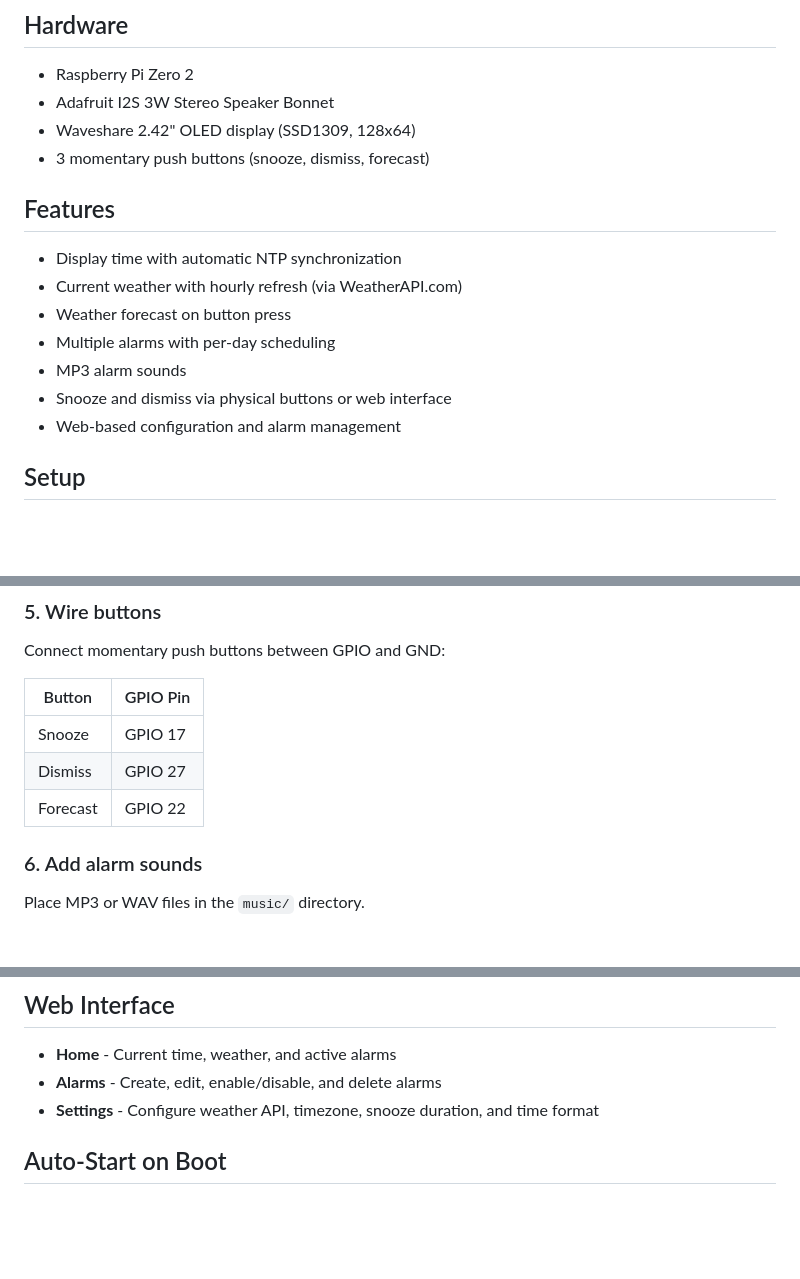
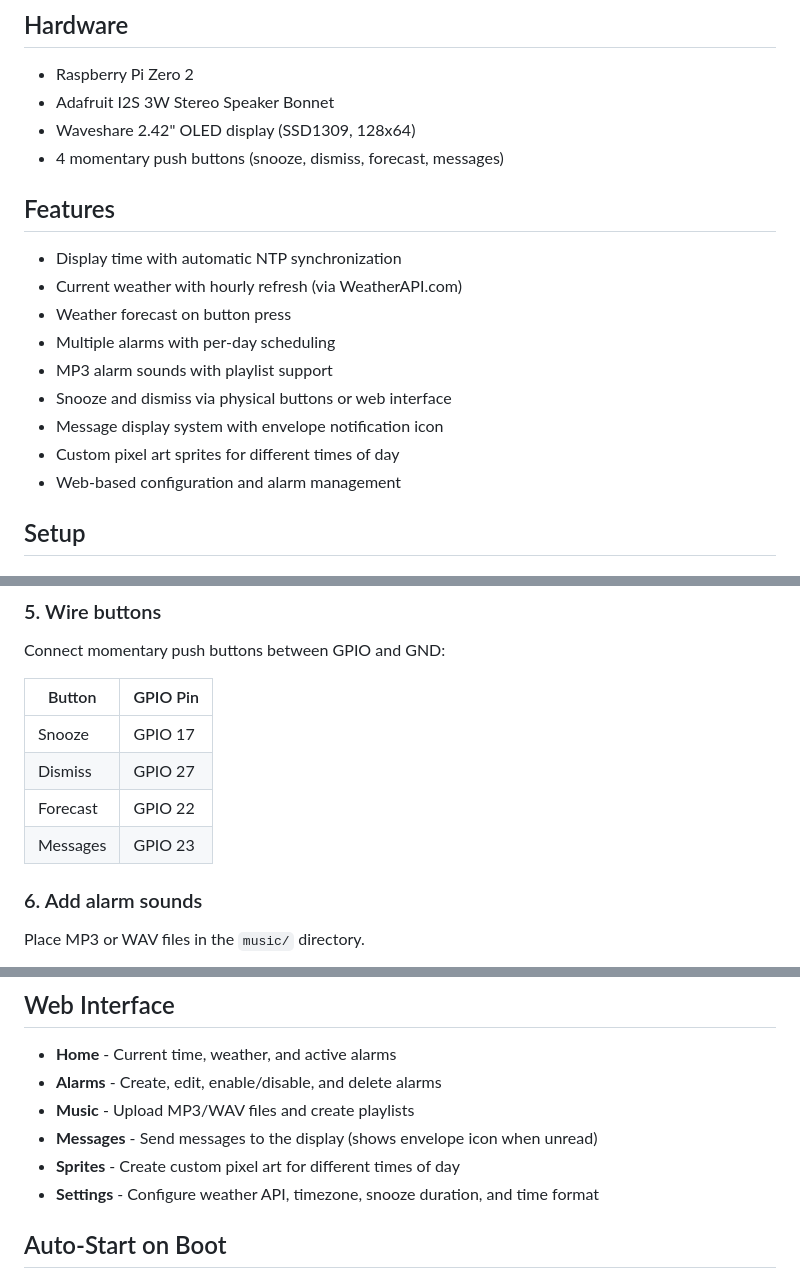
Before and after one commit to efalconer/PiAlarm, a Markdown page: README.md, 3 parts joined by grey strips. GitHub-like rendering; blank space fills up the shorter version.

Commit message:
Update README with messages feature and all web interface pages
Co-Authored-By: Claude Opus 4.5 <noreply@anthropic.com>

```diff
--- a/README.md
+++ b/README.md
@@ -7,7 +7,7 @@ A Raspberry Pi-based alarm clock with weather display and web configuration.
 - Raspberry Pi Zero 2
 - Adafruit I2S 3W Stereo Speaker Bonnet
 - Waveshare 2.42" OLED display (SSD1309, 128x64)
-- 3 momentary push buttons (snooze, dismiss, forecast)
+- 4 momentary push buttons (snooze, dismiss, forecast, messages)
 
 ## Features
 
@@ -15,8 +15,10 @@ A Raspberry Pi-based alarm clock with weather display and web configuration.
 - Current weather with hourly refresh (via WeatherAPI.com)
 - Weather forecast on button press
 - Multiple alarms with per-day scheduling
-- MP3 alarm sounds
+- MP3 alarm sounds with playlist support
 - Snooze and dismiss via physical buttons or web interface
+- Message display system with envelope notification icon
+- Custom pixel art sprites for different times of day
 - Web-based configuration and alarm management
 
 ## Setup
@@ -68,6 +70,7 @@ Connect momentary push buttons between GPIO and GND:
 | Snooze   | GPIO 17  |
 | Dismiss  | GPIO 27  |
 | Forecast | GPIO 22  |
+| Messages | GPIO 23  |
 
 ### 6. Add alarm sounds
 
@@ -100,6 +103,9 @@ The web interface is available at `http://<pi-ip>:5000`
 
 - **Home** - Current time, weather, and active alarms
 - **Alarms** - Create, edit, enable/disable, and delete alarms
+- **Music** - Upload MP3/WAV files and create playlists
+- **Messages** - Send messages to the display (shows envelope icon when unread)
+- **Sprites** - Create custom pixel art for different times of day
 - **Settings** - Configure weather API, timezone, snooze duration, and time format
 
 ## Auto-Start on Boot
```
